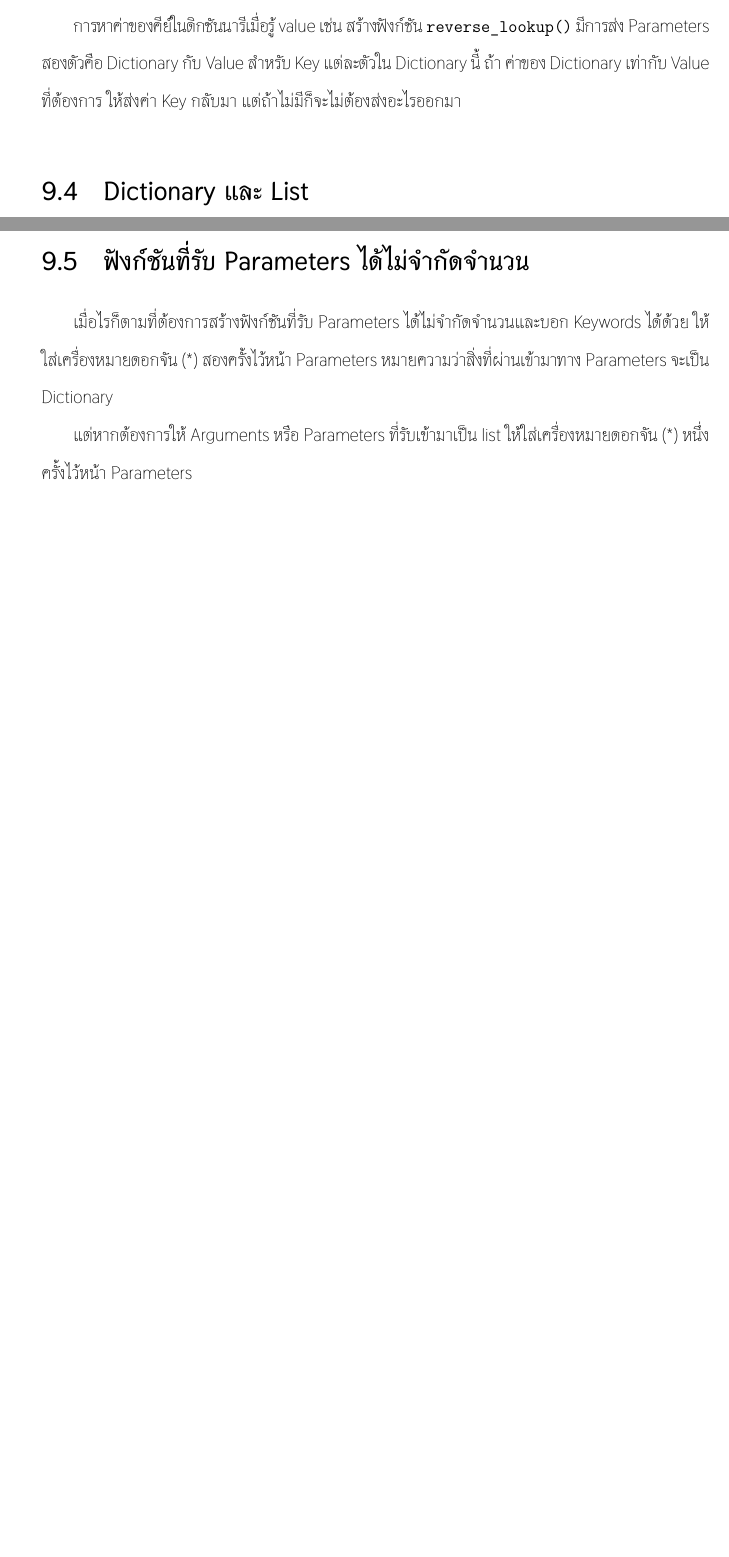
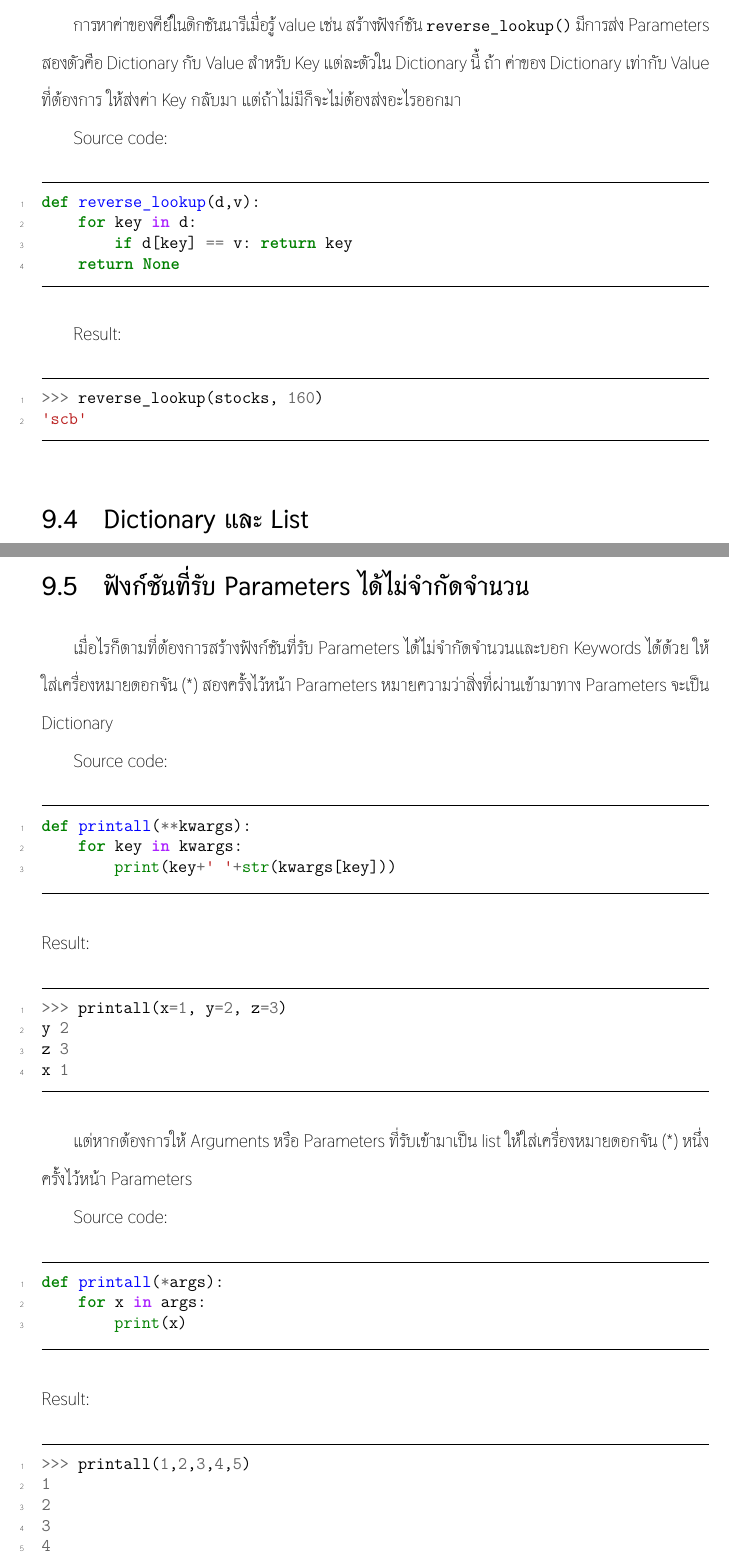
Before and after one commit to jantawan/basic-python-programming-book, a LaTeX thesis (book.tex, which reads dictionary.tex): two parts of pages 65 and 66 of 76 before the commit and two parts of pages 66 and 67 of 78 after it, joined at a grey line, cut so that both start at the same text, the shorter picture padded with empty space. The pictures show the PDF file book.pdf that the author committed with the source.

Commit message:
edit code in dictionary.tex
edit code in dictionary.tex

```diff
--- a/dictionary.tex
+++ b/dictionary.tex
@@ -6,3 +13,6 @@
 \section{การอ่านค่าในดิกชันนารี}
 
-การอ่านค่าใน Dictionary ด้วยคำสั่ง for หรือการใช้ Dictionary เป็น Iterators เมื่อมีการประกาศค่าของ Dictionary แล้ว for จะวนอ่านค่าใน Dictionary ทีละตัว เช่น for key in stocks: print(key, stocks[key])
+การอ่านค่าใน Dictionary ด้วยคำสั่ง for หรือการใช้ Dictionary เป็น Iterators เมื่อมีการประกาศค่าของ Dictionary แล้ว for จะวนอ่านค่าใน Dictionary ทีละตัว เช่น \pyinline{for key in stocks: print(key, stocks[key])}
+
+Source code:
+\begin{pycode}
@@ -8,0 +22,3 @@
+\end{pycode}
+
+Result:
@@ -9,7 +28,26 @@
+\end{pycode}
+
 
 \section{การหาค่าของคีย์ (Key) ใน Dictionary}
 การหาค่าของคีย์ในดิกชันนารีเมื่อรู้ value เช่น สร้างฟังก์ชัน \pyinline{reverse_lookup()} มีการส่ง Parameters สองตัวคือ Dictionary กับ Value สำหรับ Key แต่ละตัวใน Dictionary นี้ ถ้า ค่าของ Dictionary เท่ากับ Value ที่ต้องการ ให้ส่งค่า Key กลับมา แต่ถ้าไม่มีก็จะไม่ต้องส่งอะไรออกมา
 
+Source code:
+\begin{pycode}
+def reverse_lookup(d,v):
+    for key in d:
+        if d[key] == v: return key
+    return None
+\end{pycode}
+
+Result:
+\begin{pycode}
+>>> reverse_lookup(stocks, 160)
+'scb'
+\end{pycode}
+
+
 \section{Dictionary และ List}
 
 keys() method จะแสดง keys ออกมา ส่วน values() method จะแสดง values ออกมา
+
+\begin{pycode}
@@ -20,4 +64,27 @@ keys() method จะแสดง keys ออกมา ส่วน values() meth
 
 เมื่อไรก็ตามที่ต้องการสร้างฟังก์ชันที่รับ Parameters ได้ไม่จำกัดจำนวนและบอก Keywords ได้ด้วย ให้ใส่เครื่องหมายดอกจัน (*) สองครั้งไว้หน้า Parameters หมายความว่าสิ่งที่ผ่านเข้ามาทาง Parameters จะเป็น Dictionary
 
+Source code:
+\begin{pycode}
+def printall(**kwargs):
+    for key in kwargs:
+        print(key + ' ' + str(kwargs[key]))
+\end{pycode}
+Result:
+\begin{pycode}
+>>> printall(x=1, y=2, z=3)
+y 2
+z 3
+x 1
+\end{pycode}
+
 แต่หากต้องการให้ Arguments หรือ Parameters ที่รับเข้ามาเป็น list ให้ใส่เครื่องหมายดอกจัน (*) หนึ่งครั้งไว้หน้า Parameters
+
+Source code:
+\begin{pycode}
+def printall(*args):
+    for x in args:
+        print(x)
+\end{pycode}
+Result:
+\begin{pycode}
```
Also changed, not shown: book.pdf, dictionary.tex (26 more changed lines).
